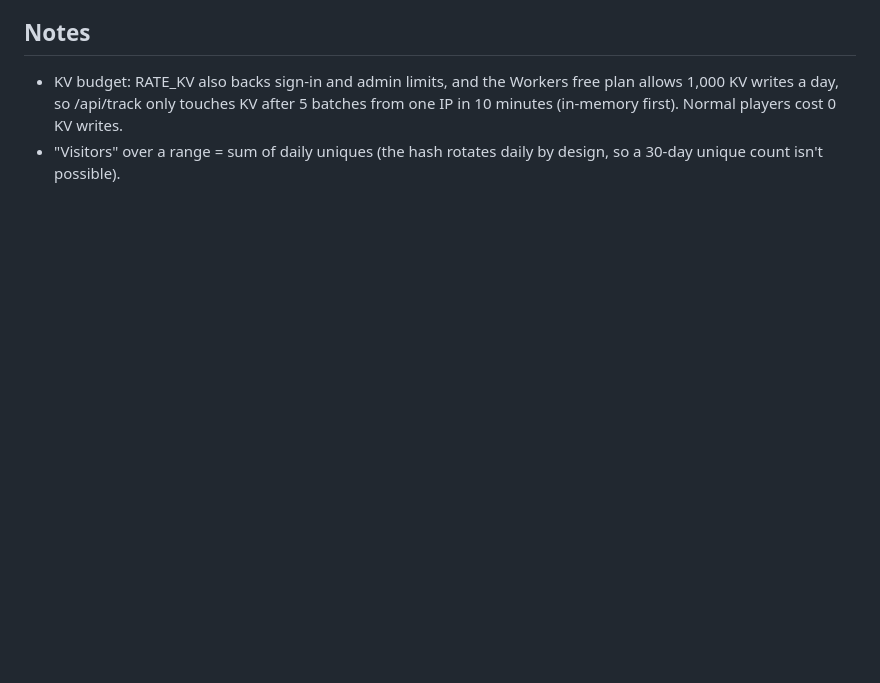
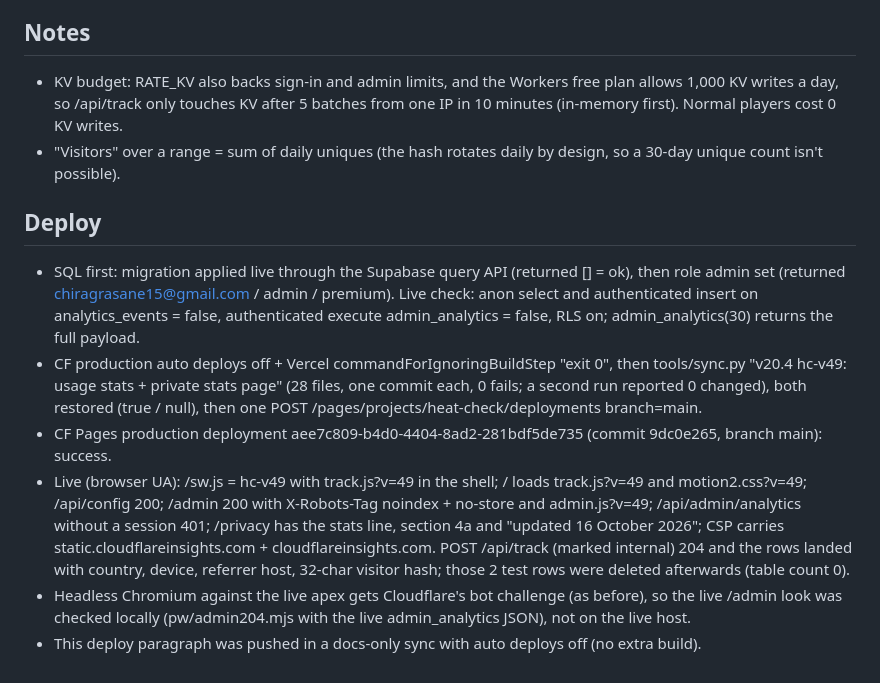
Before and after one commit to velvetthunder15/heat-check, a Markdown page: docs/BUILD_LOG_v20_4.md, the part around the change. GitHub-like rendering; blank space fills up the shorter version.

Commit message:
github: docs/BUILD_LOG_v20_4.md

```diff
--- a/docs/BUILD_LOG_v20_4.md
+++ b/docs/BUILD_LOG_v20_4.md
@@ -90,3 +90,20 @@ Chirag said yes to "add Web Analytics and per-game tracking to a private admin s
 - KV budget: RATE_KV also backs sign-in and admin limits, and the Workers free plan allows 1,000 KV writes a day, so /api/track
   only touches KV after 5 batches from one IP in 10 minutes (in-memory first). Normal players cost 0 KV writes.
 - "Visitors" over a range = sum of daily uniques (the hash rotates daily by design, so a 30-day unique count isn't possible).
+
+## Deploy
+- SQL first: migration applied live through the Supabase query API (returned [] = ok), then role admin set (returned
+  chiragrasane15@gmail.com / admin / premium). Live check: anon select and authenticated insert on analytics_events = false,
+  authenticated execute admin_analytics = false, RLS on; admin_analytics(30) returns the full payload.
+- CF production auto deploys off + Vercel commandForIgnoringBuildStep "exit 0", then tools/sync.py "v20.4 hc-v49: usage stats +
+  private stats page" (28 files, one commit each, 0 fails; a second run reported 0 changed), both restored (true / null),
+  then one POST /pages/projects/heat-check/deployments branch=main.
+- CF Pages production deployment aee7c809-b4d0-4404-8ad2-281bdf5de735 (commit 9dc0e265, branch main): success.
+- Live (browser UA): /sw.js = hc-v49 with track.js?v=49 in the shell; / loads track.js?v=49 and motion2.css?v=49; /api/config 200;
+  /admin 200 with X-Robots-Tag noindex + no-store and admin.js?v=49; /api/admin/analytics without a session 401; /privacy has the
+  stats line, section 4a and "updated 16 October 2026"; CSP carries static.cloudflareinsights.com + cloudflareinsights.com.
+  POST /api/track (marked internal) 204 and the rows landed with country, device, referrer host, 32-char visitor hash; those 2
+  test rows were deleted afterwards (table count 0).
+- Headless Chromium against the live apex gets Cloudflare's bot challenge (as before), so the live /admin look was checked
+  locally (pw/admin204.mjs with the live admin_analytics JSON), not on the live host.
+- This deploy paragraph was pushed in a docs-only sync with auto deploys off (no extra build).
```
